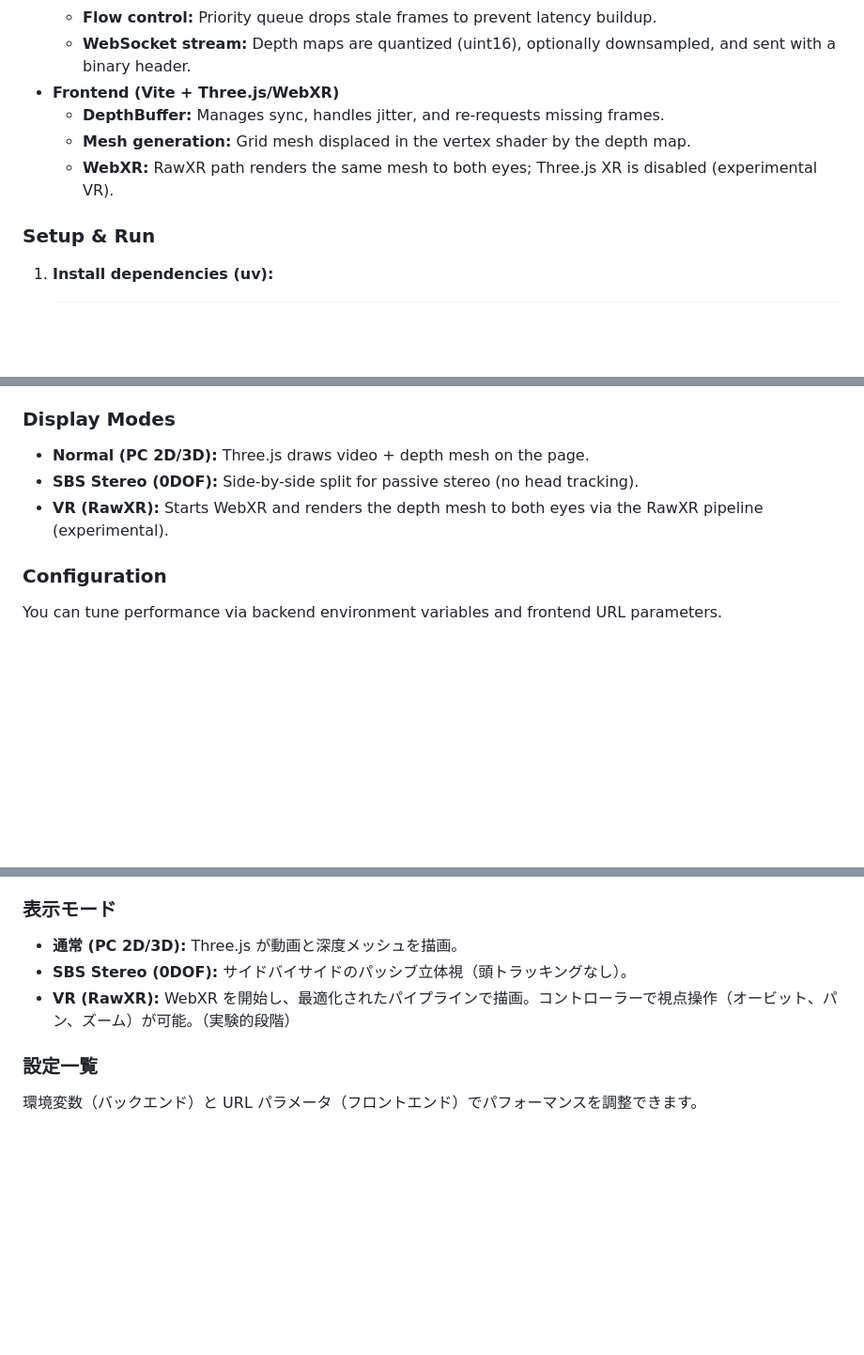
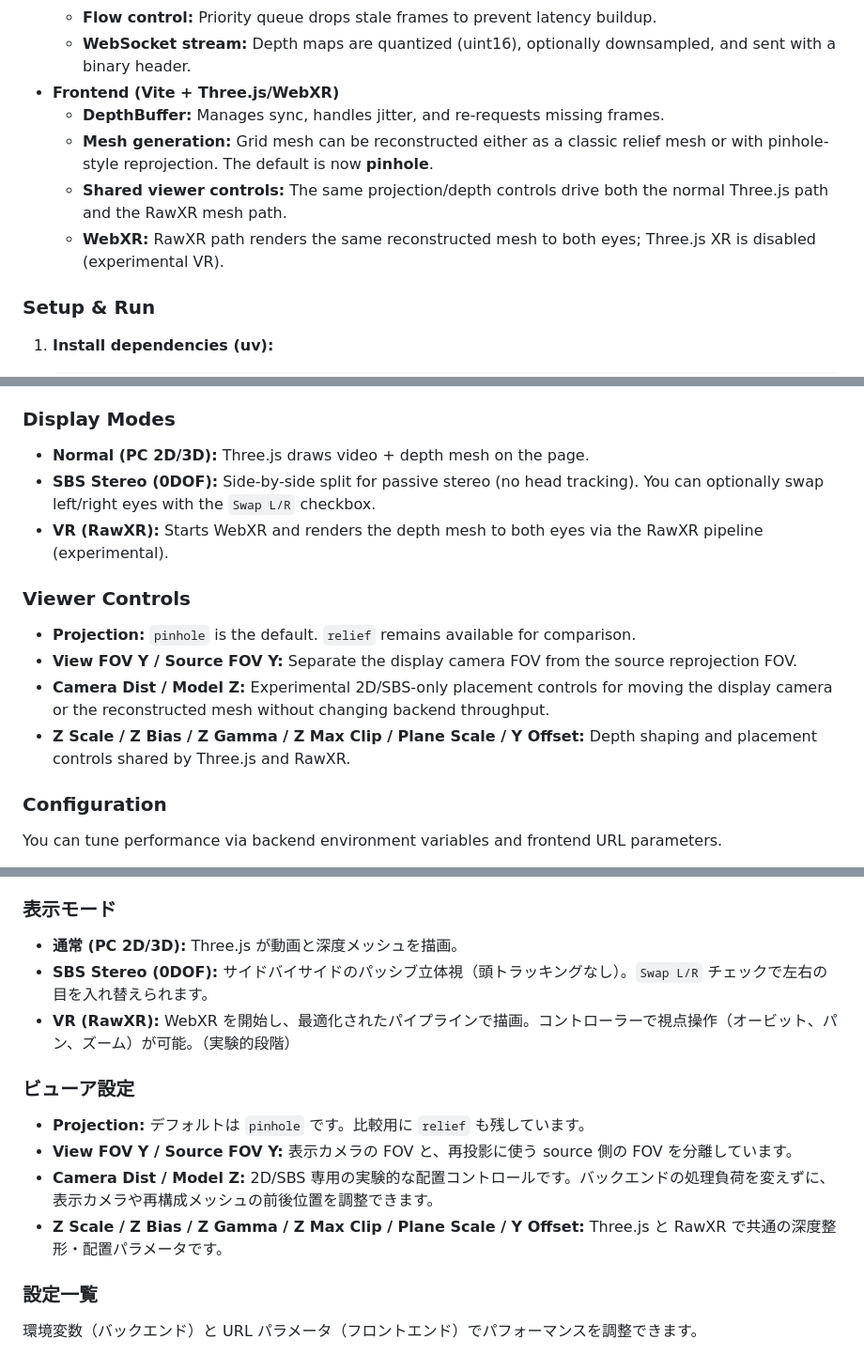
Before and after one commit to amariichi/VideoDepthViewer3D, a Markdown page: README.md, 3 parts joined by grey strips. Shown at 94% size. Drawn GitHub-style; blank space fills up the shorter version.

Commit message:
Align README with pinhole viewer defaults

```diff
--- a/README.md
+++ b/README.md
@@ -23,8 +23,9 @@ VideoDepthViewer3D is a high-performance streaming MP4 depth viewer. It decodes
   - **WebSocket stream:** Depth maps are quantized (uint16), optionally downsampled, and sent with a binary header.
 - **Frontend (Vite + Three.js/WebXR)**
   - **DepthBuffer:** Manages sync, handles jitter, and re-requests missing frames.
-  - **Mesh generation:** Grid mesh displaced in the vertex shader by the depth map.
-  - **WebXR:** RawXR path renders the same mesh to both eyes; Three.js XR is disabled (experimental VR).
+  - **Mesh generation:** Grid mesh can be reconstructed either as a classic relief mesh or with pinhole-style reprojection. The default is now **pinhole**.
+  - **Shared viewer controls:** The same projection/depth controls drive both the normal Three.js path and the RawXR mesh path.
+  - **WebXR:** RawXR path renders the same reconstructed mesh to both eyes; Three.js XR is disabled (experimental VR).
 
 ### Setup & Run
 1. **Install dependencies (uv):**
@@ -62,8 +63,14 @@ VideoDepthViewer3D is a high-performance streaming MP4 depth viewer. It decodes
 
 ### Display Modes
 - **Normal (PC 2D/3D):** Three.js draws video + depth mesh on the page.
-- **SBS Stereo (0DOF):** Side-by-side split for passive stereo (no head tracking).
+- **SBS Stereo (0DOF):** Side-by-side split for passive stereo (no head tracking). You can optionally swap left/right eyes with the `Swap L/R` checkbox.
 - **VR (RawXR):** Starts WebXR and renders the depth mesh to both eyes via the RawXR pipeline (experimental).
+
+### Viewer Controls
+- **Projection:** `pinhole` is the default. `relief` remains available for comparison.
+- **View FOV Y / Source FOV Y:** Separate the display camera FOV from the source reprojection FOV.
+- **Camera Dist / Model Z:** Experimental 2D/SBS-only placement controls for moving the display camera or the reconstructed mesh without changing backend throughput.
+- **Z Scale / Z Bias / Z Gamma / Z Max Clip / Plane Scale / Y Offset:** Depth shaping and placement controls shared by Three.js and RawXR.
 
 ### Configuration
 You can tune performance via backend environment variables and frontend URL parameters.
@@ -155,8 +163,14 @@ VideoDepthViewer3D は、MP4 動画をリアルタイムに深度推定して 3D
 
 ### 表示モード
 - **通常 (PC 2D/3D):** Three.js が動画と深度メッシュを描画。
-- **SBS Stereo (0DOF):** サイドバイサイドのパッシブ立体視（頭トラッキングなし）。
+- **SBS Stereo (0DOF):** サイドバイサイドのパッシブ立体視（頭トラッキングなし）。`Swap L/R` チェックで左右の目を入れ替えられます。
 - **VR (RawXR):** WebXR を開始し、最適化されたパイプラインで描画。コントローラーで視点操作（オービット、パン、ズーム）が可能。（実験的段階）
+
+### ビューア設定
+- **Projection:** デフォルトは `pinhole` です。比較用に `relief` も残しています。
+- **View FOV Y / Source FOV Y:** 表示カメラの FOV と、再投影に使う source 側の FOV を分離しています。
+- **Camera Dist / Model Z:** 2D/SBS 専用の実験的な配置コントロールです。バックエンドの処理負荷を変えずに、表示カメラや再構成メッシュの前後位置を調整できます。
+- **Z Scale / Z Bias / Z Gamma / Z Max Clip / Plane Scale / Y Offset:** Three.js と RawXR で共通の深度整形・配置パラメータです。
 
 ### 設定一覧
 環境変数（バックエンド）と URL パラメータ（フロントエンド）でパフォーマンスを調整できます。
```
Also changed, not shown: other parts of README.md (+3 -2 lines).
